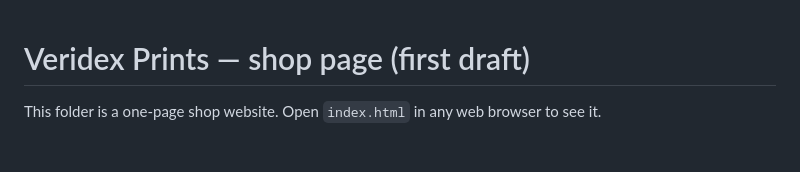
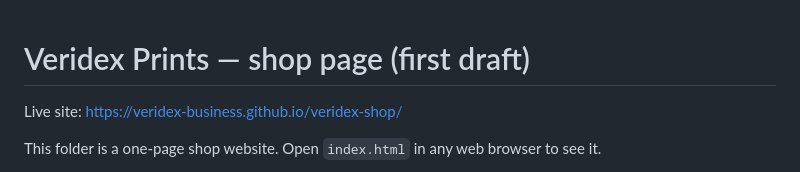
Before and after one commit to Veridex-Business/veridex-shop, a Markdown page: README.md, the part around the change. Drawn GitHub-style; blank space fills up the shorter version.

Commit message:
Add the live site link to the README. (#2)
A one-line change so GitHub Pages runs a fresh build from main.

Co-authored-by: Cursor Agent <cursoragent@cursor.com>
Co-authored-by: Veridex-Business <Veridex-Business@users.noreply.github.com>

```diff
--- a/README.md
+++ b/README.md
@@ -1,4 +1,6 @@
 # Veridex Prints — shop page (first draft)
+
+Live site: https://veridex-business.github.io/veridex-shop/
 
 This folder is a one-page shop website. Open `index.html` in any web browser to see it.
 
```
